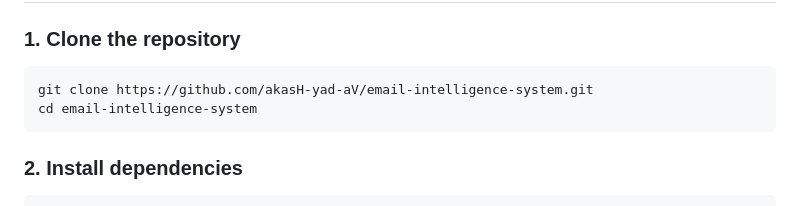
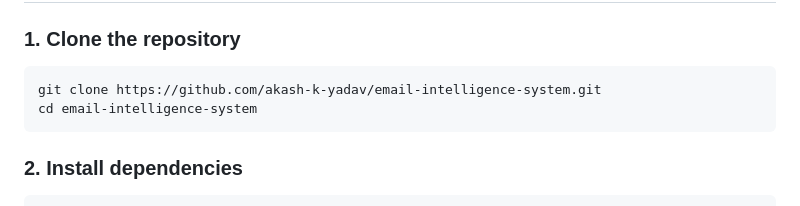
Before and after one commit to akash-k-yadav/email-intelligence-system, a Markdown page: README.md, the part around the change. GitHub-like rendering.

Commit message:
Update: repository URL after username change

````diff
--- a/README.md
+++ b/README.md
@@ -32,7 +32,7 @@ Most email providers handle spam/phishing filtering as a black box. The user nev
 ### 1. Clone the repository
 
 ```bash
-git clone https://github.com/akasH-yad-aV/email-intelligence-system.git
+git clone https://github.com/akash-k-yadav/email-intelligence-system.git
 cd email-intelligence-system
 ```
 
````
